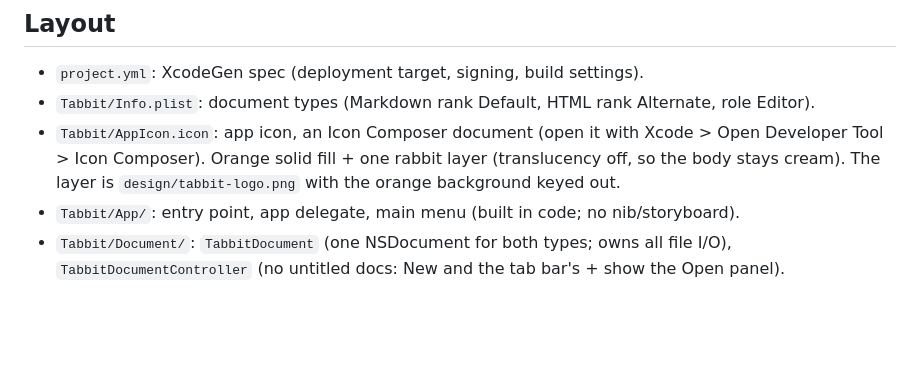
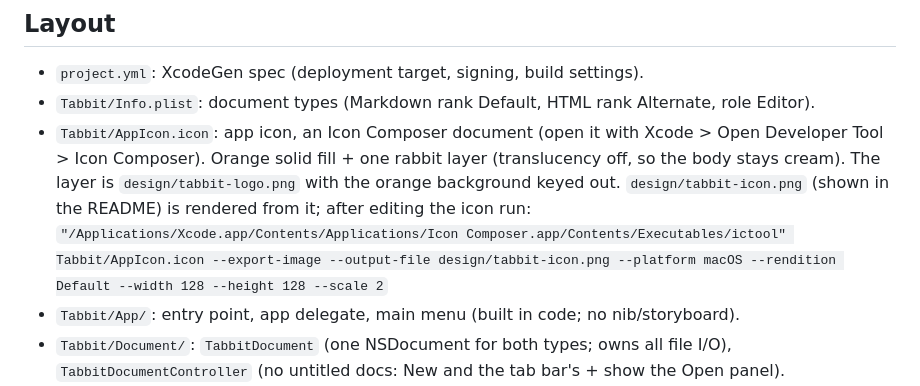
Before and after one commit to byronf-sama/tabbit-viewer, a Markdown page: CLAUDE.md, the part around the change. GitHub-like rendering; blank space fills up the shorter version.

Commit message:
Show the app icon in the README
design/tabbit-icon.png is the macOS rendering of Tabbit/AppIcon.icon
(exported with ictool at 128 pt @2x); CLAUDE.md has the command to
regenerate it after editing the icon.

Co-Authored-By: Claude Opus 5.5 <noreply@anthropic.com>

```diff
--- a/CLAUDE.md
+++ b/CLAUDE.md
@@ -41,6 +41,8 @@ There are no automated tests. Verify changes by running the app against `samples
 - `Tabbit/AppIcon.icon`: app icon, an Icon Composer document (open it with Xcode > Open Developer
   Tool > Icon Composer). Orange solid fill + one rabbit layer (translucency off, so the body stays
   cream). The layer is `design/tabbit-logo.png` with the orange background keyed out.
+  `design/tabbit-icon.png` (shown in the README) is rendered from it; after editing the icon run:
+  `"/Applications/Xcode.app/Contents/Applications/Icon Composer.app/Contents/Executables/ictool" Tabbit/AppIcon.icon --export-image --output-file design/tabbit-icon.png --platform macOS --rendition Default --width 128 --height 128 --scale 2`
 - `Tabbit/App/`: entry point, app delegate, main menu (built in code; no nib/storyboard).
 - `Tabbit/Document/`: `TabbitDocument` (one NSDocument for both types; owns all file I/O),
   `TabbitDocumentController` (no untitled docs: New and the tab bar's + show the Open panel).
```
Also changed, not shown: README.md (+2 -0 lines), design/tabbit-icon.png (added).
